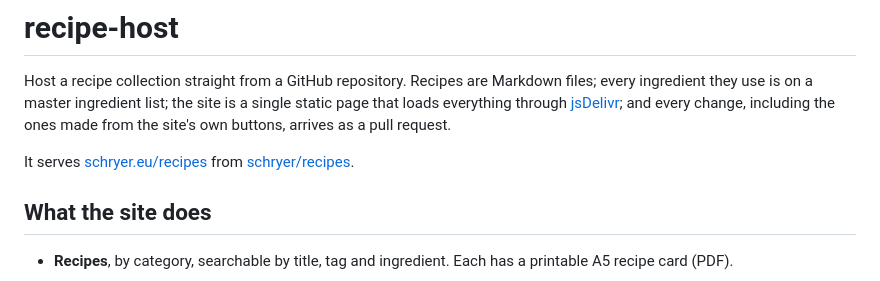
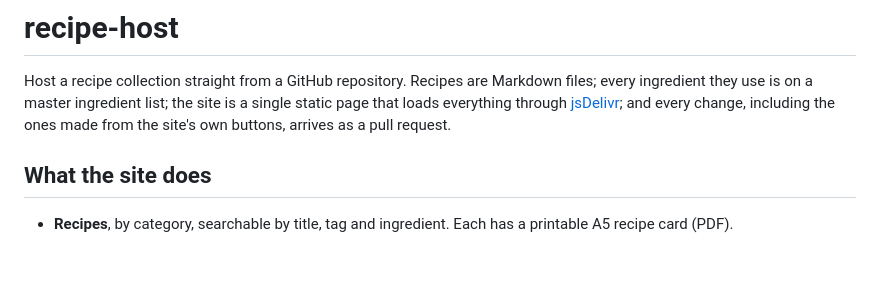
Before and after one commit to Sustenaut/recipe-host, a Markdown page: README.md, the part around the change. Drawn GitHub-style; blank space fills up the shorter version.

```diff
--- a/README.md
+++ b/README.md
@@ -5,9 +5,6 @@ Markdown files; every ingredient they use is on a master ingredient list;
 the site is a single static page that loads everything through
 [jsDelivr](https://www.jsdelivr.com/); and every change, including the ones
 made from the site's own buttons, arrives as a pull request.
-
-It serves [schryer.eu/recipes](https://schryer.eu/recipes/) from
-[schryer/recipes](https://github.com/schryer/recipes).
 
 ## What the site does
 
```
